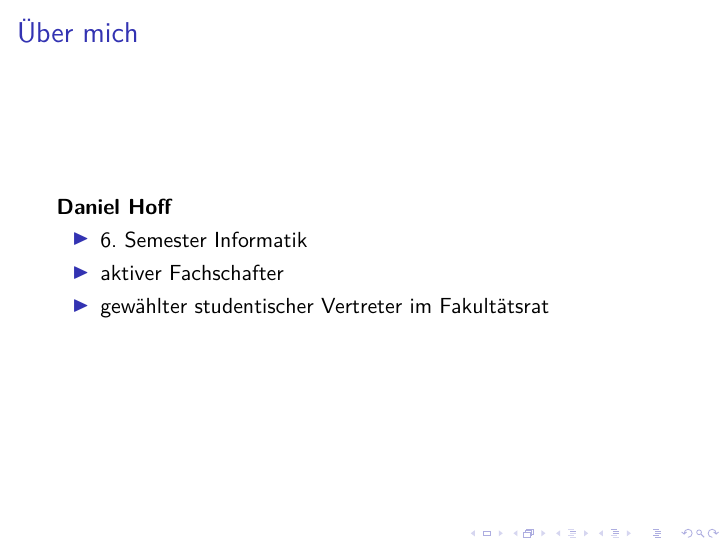
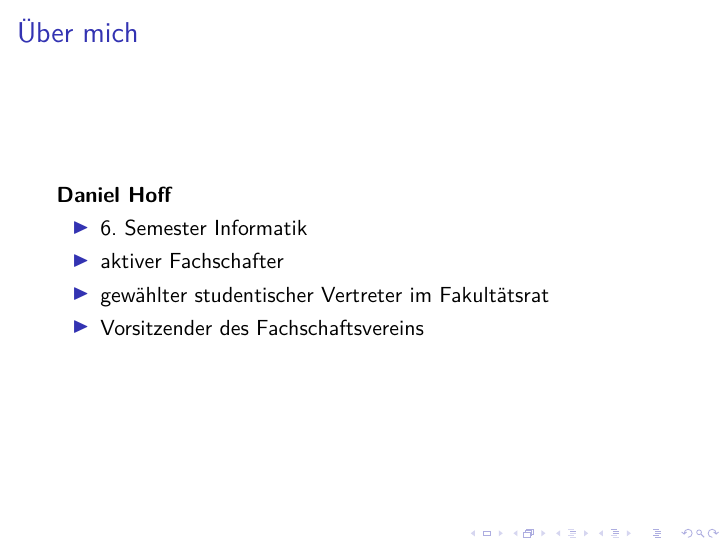
Before and after one commit to phdu/vorkurs, LaTeX slides (Tag_4/Vorkurs_Tag4.tex): page 3 of 30. Compiled offline with pdfLaTeX; a LaTeX package or settings file that is missing is left out.

Commit message:
Changed 'Über mich'

```diff
--- a/Tag_4/Vorkurs_Tag4.tex
+++ b/Tag_4/Vorkurs_Tag4.tex
@@ -53,6 +53,7 @@
 		\item{6. Semester Informatik}
 		\item{aktiver Fachschafter}
 		\item{gewählter studentischer Vertreter im Fakultätsrat}
+		\item{Vorsitzender des Fachschaftsvereins}
 	\end{itemize}
 \end{frame}
 
```
